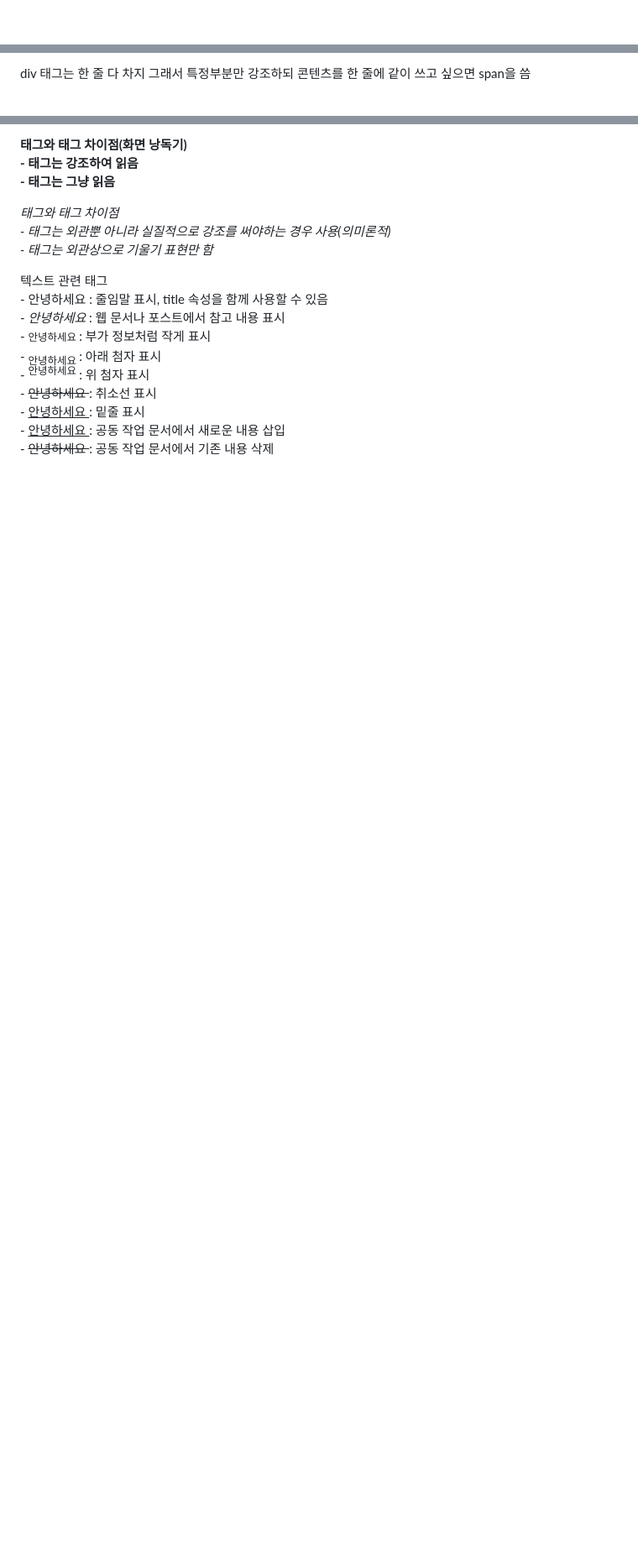
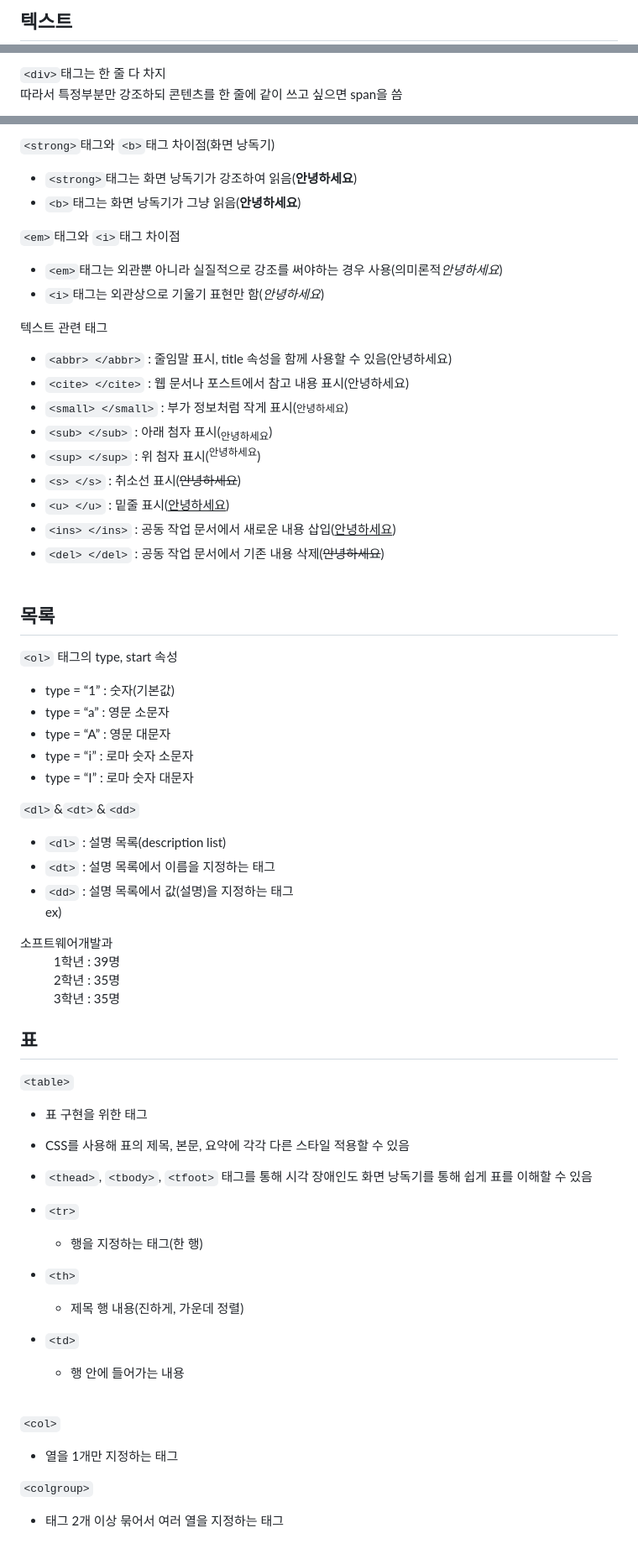
Before and after one commit to ahrwu/Screen_Implementation, a Markdown page: README.md, 3 parts joined by grey strips. Shown at 84% size. GitHub-like rendering; blank space fills up the shorter version.

```diff
--- a/README.md
+++ b/README.md
@@ -1 +1,2 @@
+<h2>텍스트</h2>
 시맨틱(semantic) 태그?
@@ -35,4 +36,4 @@
 
-div 태그는 한 줄 다 차지
-그래서 특정부분만 강조하되 콘텐츠를 한 줄에 같이 쓰고 싶으면 span을 씀
+`<div>`태그는 한 줄 다 차지<br>
+따라서 특정부분만 강조하되 콘텐츠를 한 줄에 같이 쓰고 싶으면 span을 씀
 
@@ -40,19 +41,61 @@ href에 아이디를 적으면 같은 웹 문서 안에서 그 아이디를 가
 
-<strong> 태그와 <b> 태그 차이점(화면 낭독기)<br>
-    - <strong> 태그는 강조하여 읽음<br>
-    - <b> 태그는 그냥 읽음<br>
+`<strong>`태그와 `<b>`태그 차이점(화면 낭독기)
+- `<strong>`태그는 화면 낭독기가 강조하여 읽음(<strong>안녕하세요</strong>)
+- `<b>`태그는 화면 낭독기가 그냥 읽음(<b>안녕하세요</b>)<br>
 
-<em> 태그와 <i> 태그 차이점<br>
-    - <em> 태그는 외관뿐 아니라 실질적으로 강조를 써야하는 경우 사용(의미론적)<br>
-    - <i> 태그는 외관상으로 기울기 표현만 함<br>
+`<em>`태그와 `<i>`태그 차이점
+- `<em>`태그는 외관뿐 아니라 실질적으로 강조를 써야하는 경우 사용(의미론적<em>안녕하세요</em>)
+- `<i>`태그는 외관상으로 기울기 표현만 함(<i>안녕하세요</i>)<br>
 
-텍스트 관련 태그<br>
-    - <abbr> 안녕하세요 </abbr> : 줄임말 표시, title 속성을 함께 사용할 수 있음<br>
-    - <cite> 안녕하세요 </cite> : 웹 문서나 포스트에서 참고 내용 표시<br>
-    - <small> 안녕하세요 </small> : 부가 정보처럼 작게 표시<br>
-    - <sub> 안녕하세요 </sub> : 아래 첨자 표시<br>
-    - <sup> 안녕하세요 </sup> : 위 첨자 표시<br>
-    - <s> 안녕하세요 </s> : 취소선 표시<br>
-    - <u> 안녕하세요 </u> : 밑줄 표시<br>
-    - <ins> 안녕하세요 </ins> : 공동 작업 문서에서 새로운 내용 삽입<br>
-    - <del> 안녕하세요 </del> : 공동 작업 문서에서 기존 내용 삭제<br>
+텍스트 관련 태그
+- `<abbr> </abbr>` : 줄임말 표시, title 속성을 함께 사용할 수 있음(<abbr>안녕하세요</abbr>)
+- `<cite> </cite>` : 웹 문서나 포스트에서 참고 내용 표시(<cute>안녕하세요</cite>)
+- `<small> </small>` : 부가 정보처럼 작게 표시(<small>안녕하세요</small>)
+- `<sub> </sub>` : 아래 첨자 표시(<sub>안녕하세요</sub>)
+- `<sup> </sup>` : 위 첨자 표시(<sup>안녕하세요</sup>)
+- `<s> </s>` : 취소선 표시(<s>안녕하세요</s>)
+- `<u> </u>` : 밑줄 표시(<u>안녕하세요</u>)
+- `<ins> </ins>` : 공동 작업 문서에서 새로운 내용 삽입(<ins>안녕하세요</ins>)
+- `<del> </del>` : 공동 작업 문서에서 기존 내용 삭제(<del>안녕하세요</del>)<br><br>
+
+<h2>목록</h2>
+
+`<ol>` 태그의 type, start 속성
+- type = “1” : 숫자(기본값)
+- type = “a” : 영문 소문자
+- type = “A” : 영문 대문자
+- type = “ⅰ” : 로마 숫자 소문자
+- type = “Ⅰ” : 로마 숫자 대문자<br>
+
+`<dl>`&`<dt>`&`<dd>`
+- `<dl>` : 설명 목록(description list)
+- `<dt>` : 설명 목록에서 이름을 지정하는 태그
+- `<dd>` : 설명 목록에서 값(설명)을 지정하는 태그<br>
+ex)
+<dl>
+  <dt>소프트웨어개발과</dt>
+  <dd>1학년 : 39명</dd>
+  <dd>2학년 : 35명</dd>
+  <dd>3학년 : 35명</dd>
+</dl>
+
+<h2>표</h2>
+
+`<table>`
+- 표 구현을 위한 태그
+- CSS를 사용해 표의 제목, 본문, 요약에 각각 다른 스타일 적용할 수 있음
+- `<thead>`, `<tbody>`, `<tfoot>` 태그를 통해 시각 장애인도 화면 낭독기를 통해 쉽게 표를 이해할 수 있음
+- `<tr>`
+    - 행을 지정하는 태그(한 행)
+
+- `<th>`
+    - 제목 행 내용(진하게, 가운데 정렬)
+
+- `<td>`
+    - 행 안에 들어가는 내용<br><br>
+
+`<col>`
+- 열을 1개만 지정하는 태그
+
+`<colgroup>`
+- <col> 태그 2개 이상 묶어서 여러 열을 지정하는 태그
```
Also changed, not shown: other parts of README.md (+28 -28 lines).
